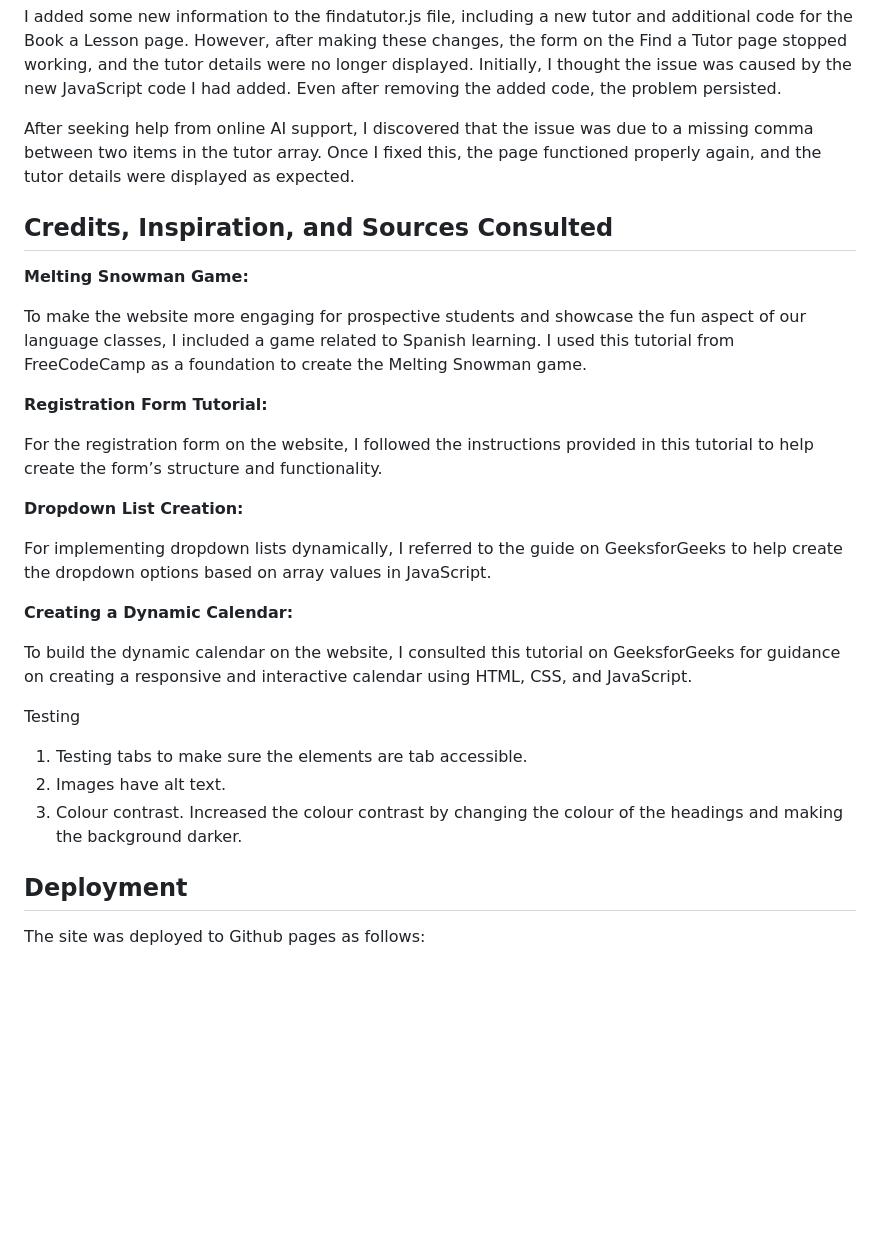
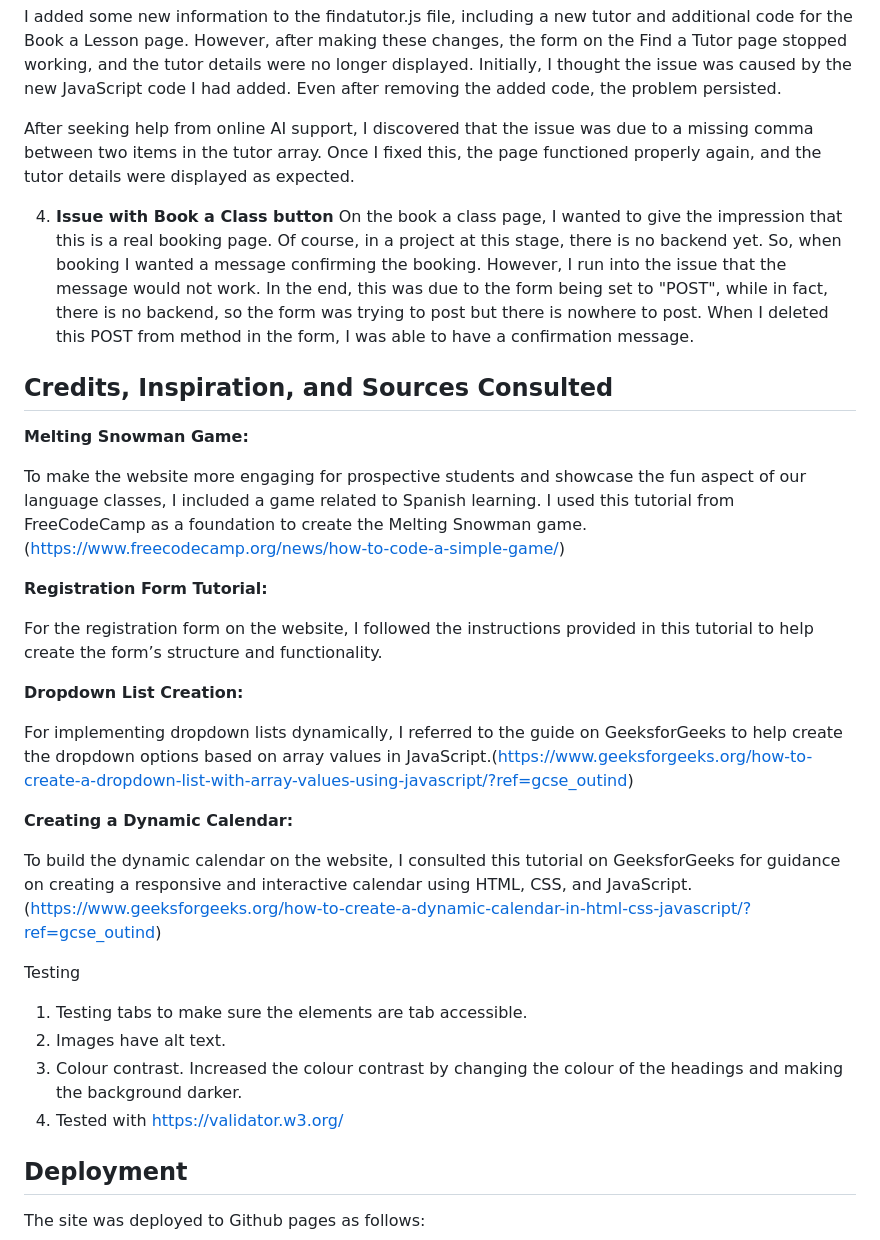
Before and after one commit to LidiaMorejudo/LanguageStoreProject2, a Markdown page: README.md, the part around the change. GitHub-like rendering; blank space fills up the shorter version.

Commit message:
Update booking page

```diff
--- a/README.md
+++ b/README.md
@@ -229,11 +229,14 @@ I added some new information to the findatutor.js file, including a new tutor an
 
 After seeking help from online AI support, I discovered that the issue was due to a missing comma between two items in the tutor array. Once I fixed this, the page functioned properly again, and the tutor details were displayed as expected.
 
+4. **Issue with Book a Class button**
+On the book a class page, I wanted to give the impression that this is a real booking page. Of course, in a project at this stage, there is no backend yet. So, when booking I wanted a message confirming the booking. However, I run into the issue that the message would not work. In the end, this was due to the form being set to "POST", while in fact, there is no backend, so the form was trying to post but there is nowhere to post. When I deleted this POST from method in the form, I was able to have a confirmation message.
+
 ## **Credits, Inspiration, and Sources Consulted**
 
 **Melting Snowman Game:**
 
-To make the website more engaging for prospective students and showcase the fun aspect of our language classes, I included a game related to Spanish learning. I used this tutorial from FreeCodeCamp as a foundation to create the Melting Snowman game.
+To make the website more engaging for prospective students and showcase the fun aspect of our language classes, I included a game related to Spanish learning. I used this tutorial from FreeCodeCamp as a foundation to create the Melting Snowman game.(https://www.freecodecamp.org/news/how-to-code-a-simple-game/)
 
 **Registration Form Tutorial:**
 
@@ -241,11 +244,11 @@ For the registration form on the website, I followed the instructions provided i
 
 **Dropdown List Creation:**
 
-For implementing dropdown lists dynamically, I referred to the guide on GeeksforGeeks to help create the dropdown options based on array values in JavaScript.
+For implementing dropdown lists dynamically, I referred to the guide on GeeksforGeeks to help create the dropdown options based on array values in JavaScript.(https://www.geeksforgeeks.org/how-to-create-a-dropdown-list-with-array-values-using-javascript/?ref=gcse_outind)
 
 **Creating a Dynamic Calendar:**
 
-To build the dynamic calendar on the website, I consulted this tutorial on GeeksforGeeks for guidance on creating a responsive and interactive calendar using HTML, CSS, and JavaScript.
+To build the dynamic calendar on the website, I consulted this tutorial on GeeksforGeeks for guidance on creating a responsive and interactive calendar using HTML, CSS, and JavaScript.(https://www.geeksforgeeks.org/how-to-create-a-dynamic-calendar-in-html-css-javascript/?ref=gcse_outind)
 
 
 Testing
@@ -253,6 +256,7 @@ Testing
 1. Testing tabs to make sure the elements are tab accessible.
 2. Images have alt text.
 3. Colour contrast. Increased the colour contrast by changing the colour of the headings and making the background darker.
+4. Tested with https://validator.w3.org/
 
 ## **Deployment**
 
```
Also changed, not shown: images/elenarodriguez.png (added), images/isabelmorales.png (added), images/luisfernandez.png (added), images/miguelsanchez.png (added), images/pepitapulgarcita.png (added), 5 other files.
